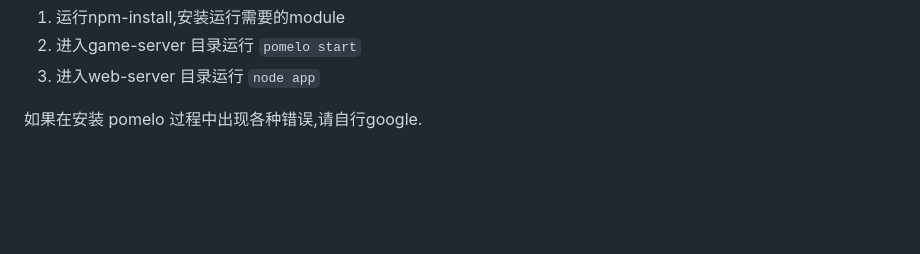
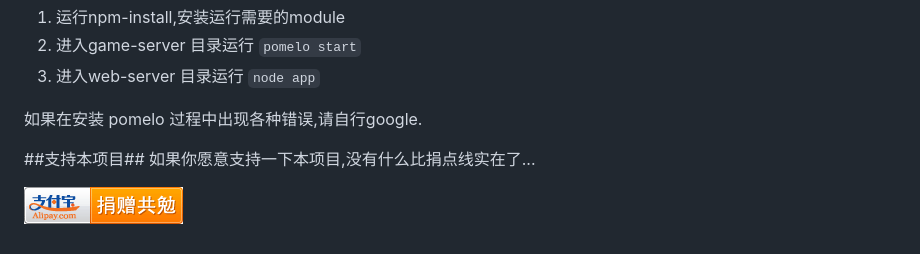
Before and after one commit to youxiachai/pomelo-pushServer-Demo, a Markdown page: readme.md, the part around the change. Drawn GitHub-style; pictures changed too: pay_encourage.png (added); blank space fills up the shorter version.

```diff
--- a/readme.md
+++ b/readme.md
@@ -24,3 +24,9 @@ windows 环境你需要安装:
 3. 进入web-server 目录运行 `node app`
 
 如果在安装 pomelo 过程中出现各种错误,请自行google.
+
+
+##支持本项目##
+如果你愿意支持一下本项目,没有什么比捐点线实在了...
+
+[![](pay_encourage.png)](http://me.alipay.com/youxilua)
```
Also changed, not shown: web-server/favicon.png (added), 11 other files.
